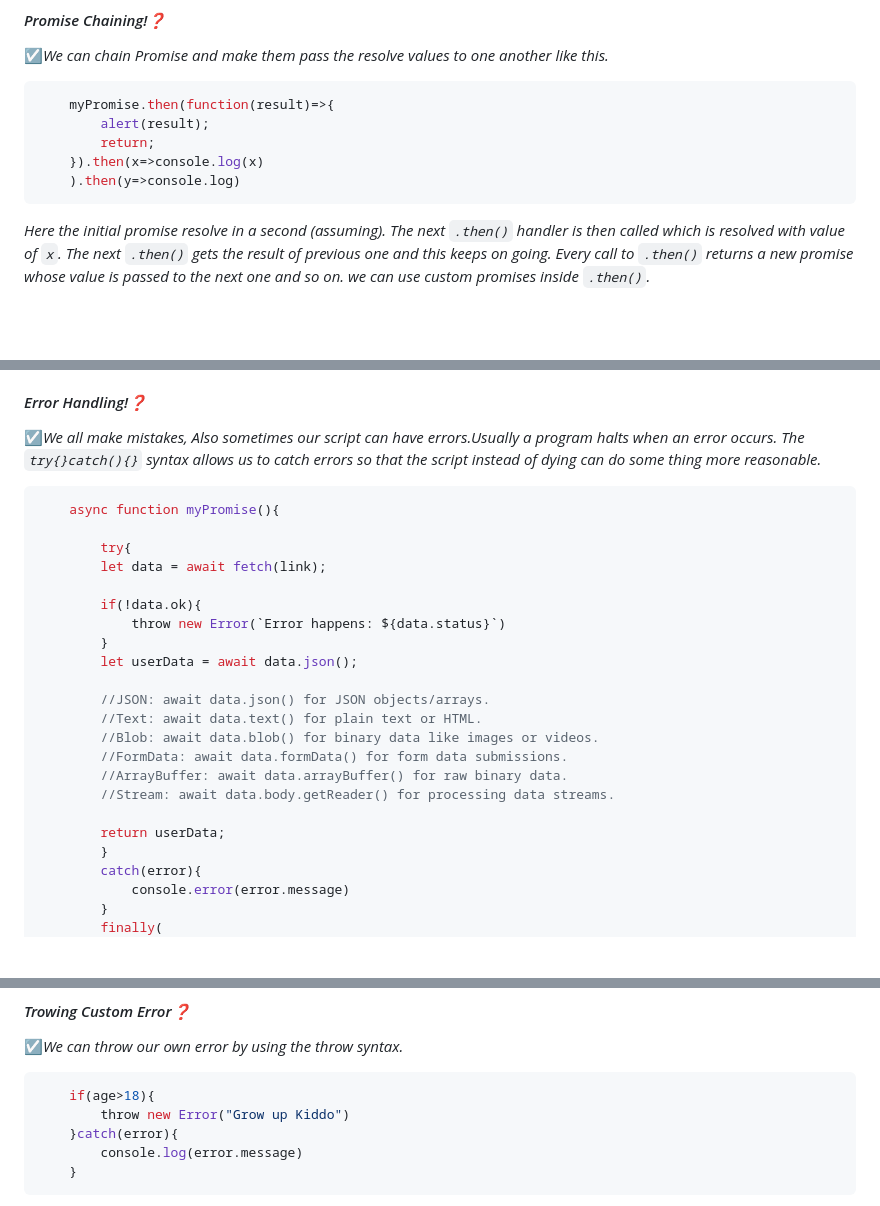
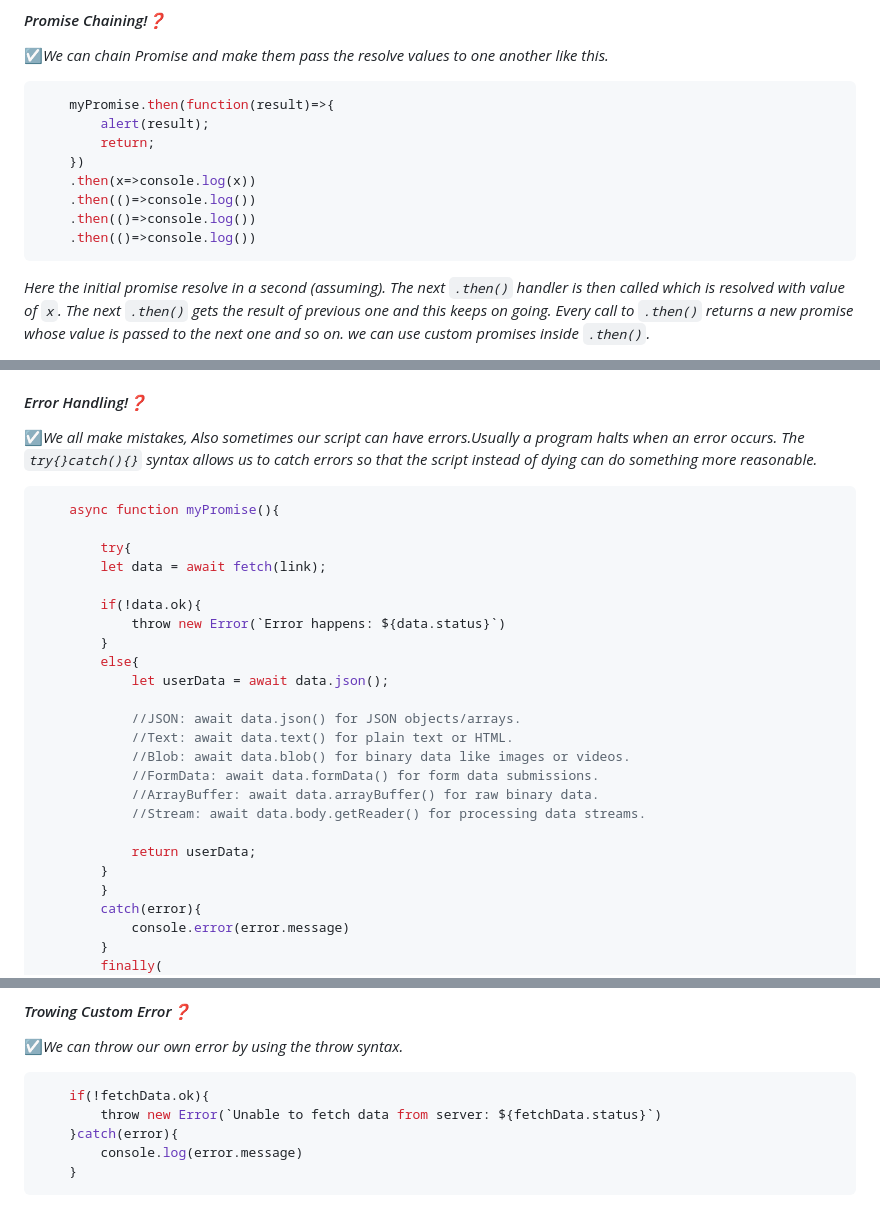
Before and after one commit to Dev-NayanBiswas/jsPromiseAsyncAwait, a Markdown page: readme.md, 3 parts joined by grey strips. GitHub-like rendering; blank space fills up the shorter version.

````diff
--- a/readme.md
+++ b/readme.md
@@ -68,8 +68,11 @@ ___
     myPromise.then(function(result)=>{
         alert(result);
         return;
-    }).then(x=>console.log(x)
-    ).then(y=>console.log)
+    })
+    .then(x=>console.log(x))
+    .then(()=>console.log())
+    .then(()=>console.log())
+    .then(()=>console.log())
 ```
 *Here the initial promise resolve in a second (assuming).*
 *The next `.then()` handler is then called which is resolved with value of `x`.*
@@ -102,7 +105,7 @@ ___
 
 #### *Error Handling!❓*
 ☑️*We all make mistakes, Also sometimes our script can have errors.Usually a program halts when an error occurs.*
-*The `try{}catch(){}` syntax allows us to catch errors so that the script instead of dying can do some thing more reasonable.*
+*The `try{}catch(){}` syntax allows us to catch errors so that the script instead of dying can do something more reasonable.*
 
 ```javascript
     async function myPromise(){
@@ -113,16 +116,18 @@ ___
         if(!data.ok){
             throw new Error(`Error happens: ${data.status}`)
         }
-        let userData = await data.json();
+        else{
+            let userData = await data.json();
 
-        //JSON: await data.json() for JSON objects/arrays.
-        //Text: await data.text() for plain text or HTML.
-        //Blob: await data.blob() for binary data like images or videos.
-        //FormData: await data.formData() for form data submissions.
-        //ArrayBuffer: await data.arrayBuffer() for raw binary data.
-        //Stream: await data.body.getReader() for processing data streams.
+            //JSON: await data.json() for JSON objects/arrays.
+            //Text: await data.text() for plain text or HTML.
+            //Blob: await data.blob() for binary data like images or videos.
+            //FormData: await data.formData() for form data submissions.
+            //ArrayBuffer: await data.arrayBuffer() for raw binary data.
+            //Stream: await data.body.getReader() for processing data streams.
 
-        return userData;
+            return userData;
+        }
         }
         catch(error){
             console.error(error.message)
@@ -165,8 +172,8 @@ ___
 #### *Trowing Custom Error❓*
 ☑️*We can throw our own error by using the throw syntax.*
 ```javascript
-    if(age>18){
-        throw new Error("Grow up Kiddo")
+    if(!fetchData.ok){
+        throw new Error(`Unable to fetch data from server: ${fetchData.status}`)
     }catch(error){
         console.log(error.message)
     }
````
Also changed, not shown: other parts of readme.md (+5 -3 lines).
